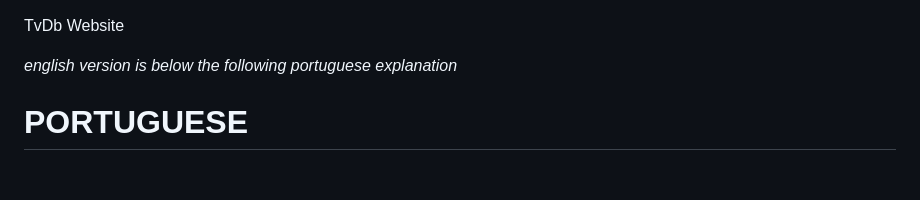
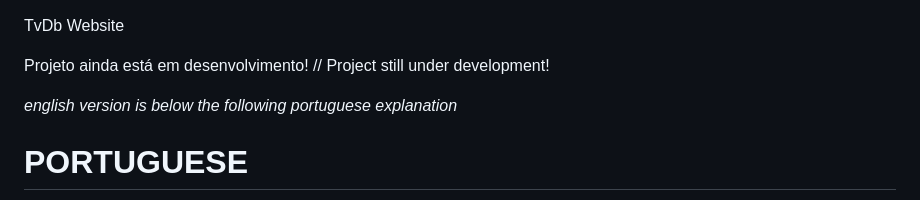
Before and after one commit to joaodias004/java_spring_show_db, a Markdown page: README.md, the part around the change. Drawn GitHub-style; blank space fills up the shorter version.

```diff
--- a/README.md
+++ b/README.md
@@ -1,4 +1,8 @@
 TvDb Website
+
+
+Projeto ainda está em desenvolvimento! // Project still under development!
+
 
 *english version is below the following portuguese explanation*
 
```
